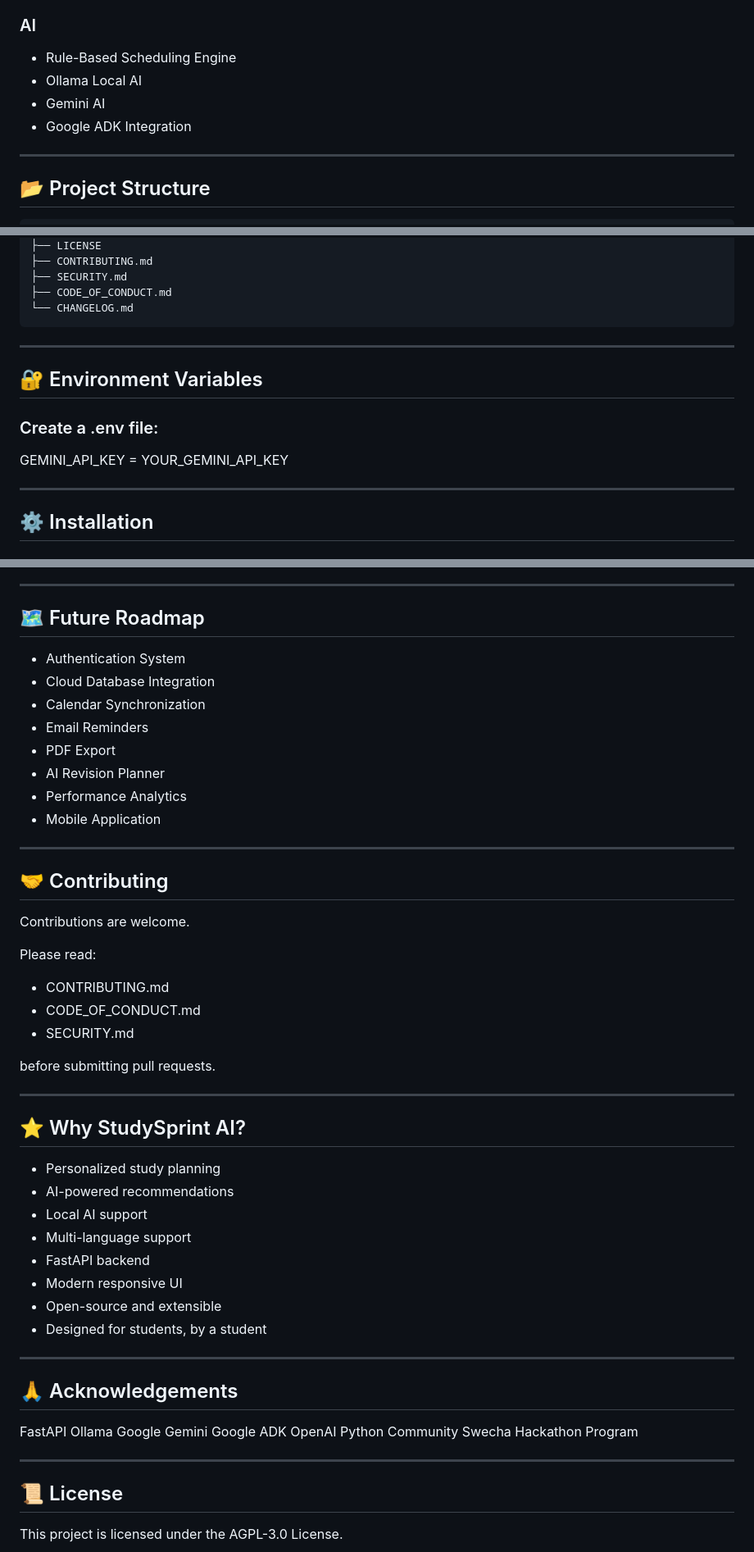
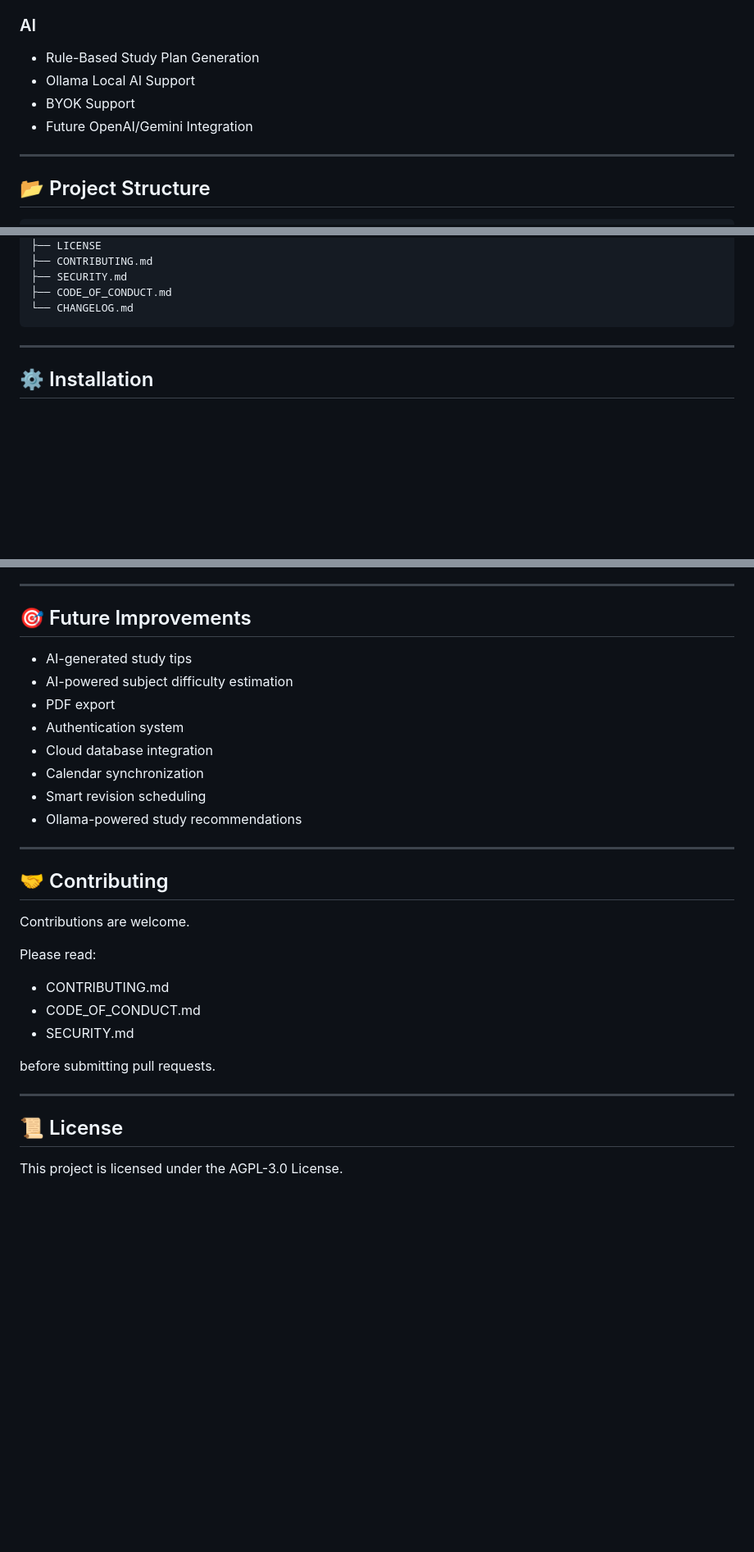
Before and after one commit to f20240594-byte/StudySprint_AI, a Markdown page: README.md, 3 parts joined by grey strips. Shown at 82% size. Drawn GitHub-style; blank space fills up the shorter version.

````diff
--- a/README.md
+++ b/README.md
@@ -192,10 +137,10 @@ Progress Tracking & AI Tips
 
 ### AI
 
-* Rule-Based Scheduling Engine
-* Ollama Local AI
-* Gemini AI
-* Google ADK Integration
+* Rule-Based Study Plan Generation
+* Ollama Local AI Support
+* BYOK Support
+* Future OpenAI/Gemini Integration
 
 ---
 
@@ -223,14 +168,6 @@ StudySprint_AI/
 ├── CODE_OF_CONDUCT.md
 └── CHANGELOG.md
 ```
-
----
-
-## 🔐 Environment Variables
-
-### Create a .env file:
-
-GEMINI_API_KEY = YOUR_GEMINI_API_KEY
 
 ---
 
@@ -382,16 +319,16 @@ StudySprint AI can be deployed on:
 
 ---
 
-## 🗺️ Future Roadmap
+## 🎯 Future Improvements
 
-* Authentication System
-* Cloud Database Integration
-* Calendar Synchronization
-* Email Reminders
-* PDF Export
-* AI Revision Planner
-* Performance Analytics
-* Mobile Application
+* AI-generated study tips
+* AI-powered subject difficulty estimation
+* PDF export
+* Authentication system
+* Cloud database integration
+* Calendar synchronization
+* Smart revision scheduling
+* Ollama-powered study recommendations
 
 ---
 
@@ -409,30 +346,6 @@ before submitting pull requests.
 
 ---
 
-## ⭐ Why StudySprint AI?
-* Personalized study planning
-* AI-powered recommendations
-* Local AI support
-* Multi-language support
-* FastAPI backend
-* Modern responsive UI
-* Open-source and extensible
-* Designed for students, by a student
-
----
-
-## 🙏 Acknowledgements
-
-FastAPI
-Ollama
-Google Gemini
-Google ADK
-OpenAI
-Python Community
-Swecha Hackathon Program
-
----
-
 ## 📜 License
 
 This project is licensed under the AGPL-3.0 License.
````
Also changed, not shown: other parts of README.md (+32 -87 lines).
